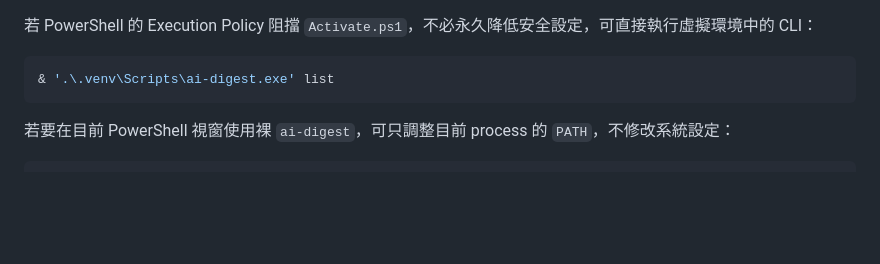
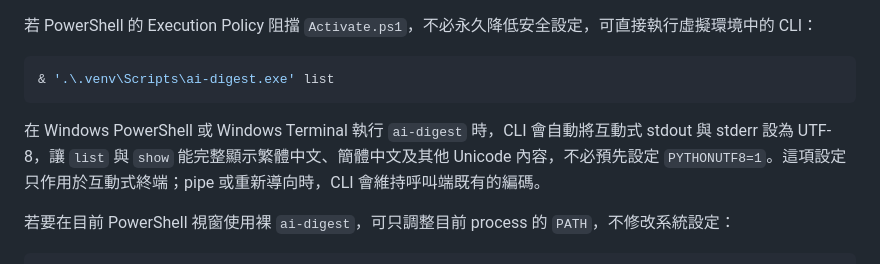
Before and after one commit to yamopeng0918/AI-Summary, a Markdown page: README.md, the part around the change. GitHub-like rendering; blank space fills up the shorter version.

Commit message:
docs: record Windows CLI UTF-8 support

````diff
--- a/README.md
+++ b/README.md
@@ -30,6 +30,8 @@ python -m pip install -e ".[dev]"
 ```powershell
 & '.\.venv\Scripts\ai-digest.exe' list
 ```
+
+在 Windows PowerShell 或 Windows Terminal 執行 `ai-digest` 時，CLI 會自動將互動式 stdout 與 stderr 設為 UTF-8，讓 `list` 與 `show` 能完整顯示繁體中文、簡體中文及其他 Unicode 內容，不必預先設定 `PYTHONUTF8=1`。這項設定只作用於互動式終端；pipe 或重新導向時，CLI 會維持呼叫端既有的編碼。
 
 若要在目前 PowerShell 視窗使用裸 `ai-digest`，可只調整目前 process 的 `PATH`，不修改系統設定：
 
````
Also changed, not shown: progress.md (+14 -6 lines), todo.md (+2 -2 lines).
